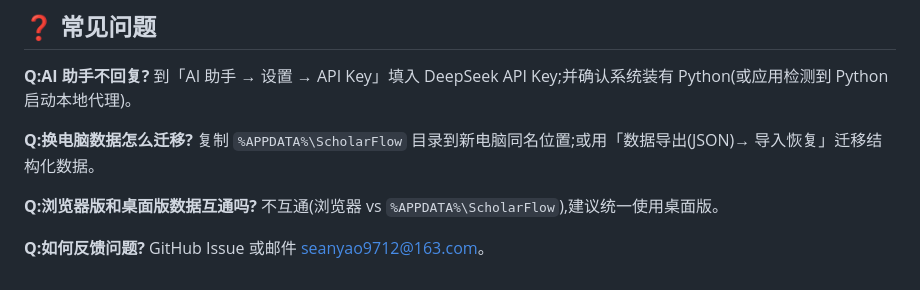
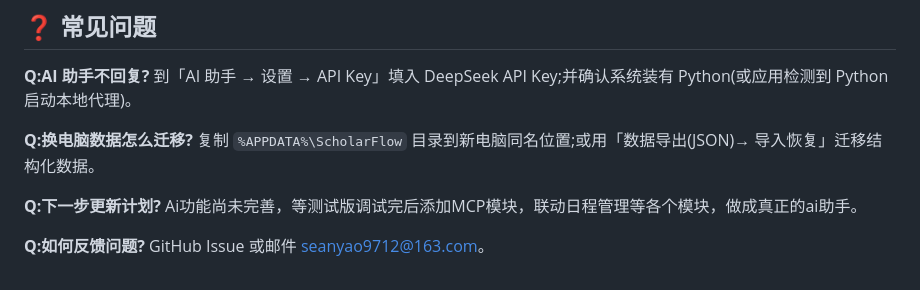
Before and after one commit to seanyao97/ScholarFlow, a Markdown page: README.md, the part around the change. GitHub-like rendering.

```diff
--- a/README.md
+++ b/README.md
@@ -200,8 +200,8 @@ npm start
 **Q:换电脑数据怎么迁移?**
 复制 `%APPDATA%\ScholarFlow` 目录到新电脑同名位置;或用「数据导出(JSON)→ 导入恢复」迁移结构化数据。
 
-**Q:浏览器版和桌面版数据互通吗?**
-不互通(浏览器 vs `%APPDATA%\ScholarFlow`),建议统一使用桌面版。
+**Q:下一步更新计划?**
+Ai功能尚未完善，等测试版调试完后添加MCP模块，联动日程管理等各个模块，做成真正的ai助手。
 
 **Q:如何反馈问题?**
 GitHub Issue 或邮件 seanyao9712@163.com。
```
